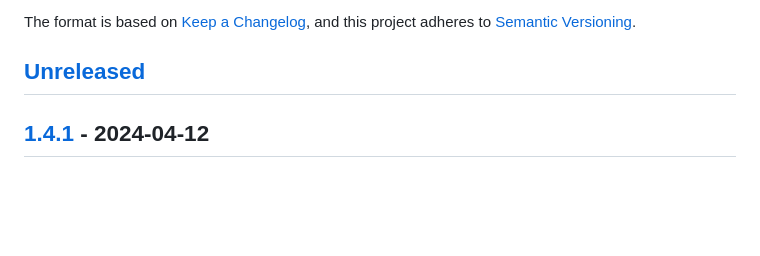
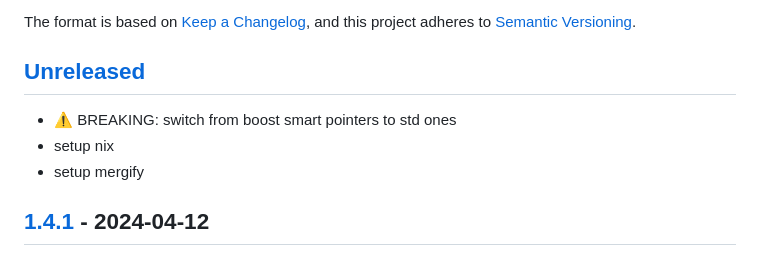
Before and after one commit to loco-3d/ndcurves, a Markdown page: CHANGELOG.md, the part around the change. Drawn GitHub-style; blank space fills up the shorter version.

Commit message:
add changelog entry

```diff
--- a/CHANGELOG.md
+++ b/CHANGELOG.md
@@ -6,6 +6,10 @@ The format is based on [Keep a Changelog](https://keepachangelog.com/en/1.0.0/),
 and this project adheres to [Semantic Versioning](https://semver.org/spec/v2.0.0.html).
 
 ## [Unreleased]
+
+- :warning: BREAKING: switch from boost smart pointers to std ones
+- setup nix
+- setup mergify
 
 ## [1.4.1] - 2024-04-12
 
```
